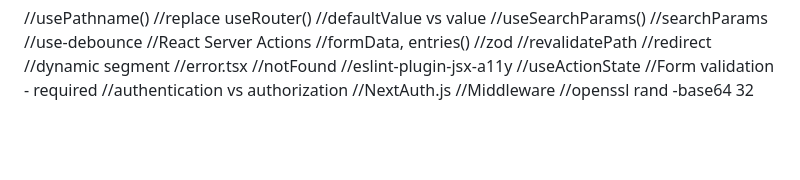
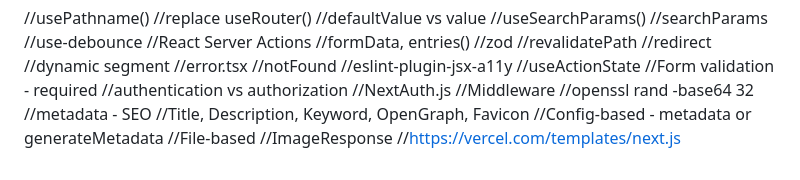
Before and after one commit to jaemin-s/jaemin-s, a Markdown page: note/nextjs-document/next-dashboard.md, the part around the change. Rendered like a GitHub page; blank space fills up the shorter version.

```diff
--- a/note/nextjs-document/next-dashboard.md
+++ b/note/nextjs-document/next-dashboard.md
@@ -507,3 +507,9 @@ Suspense로 동적요소를 래핑하고 로드되는 동안 표시할 대체
 //NextAuth.js
 //Middleware
 //openssl rand -base64 32
+//metadata - SEO
+//Title, Description, Keyword, OpenGraph, Favicon
+//Config-based - metadata or generateMetadata
+//File-based
+//ImageResponse
+//https://vercel.com/templates/next.js
```
Also changed, not shown: note/nextjs-document/next-blog.md (added, +12 -0 lines), note/nextjs-document/velog_posting_template.md (added, +242 -0 lines).
